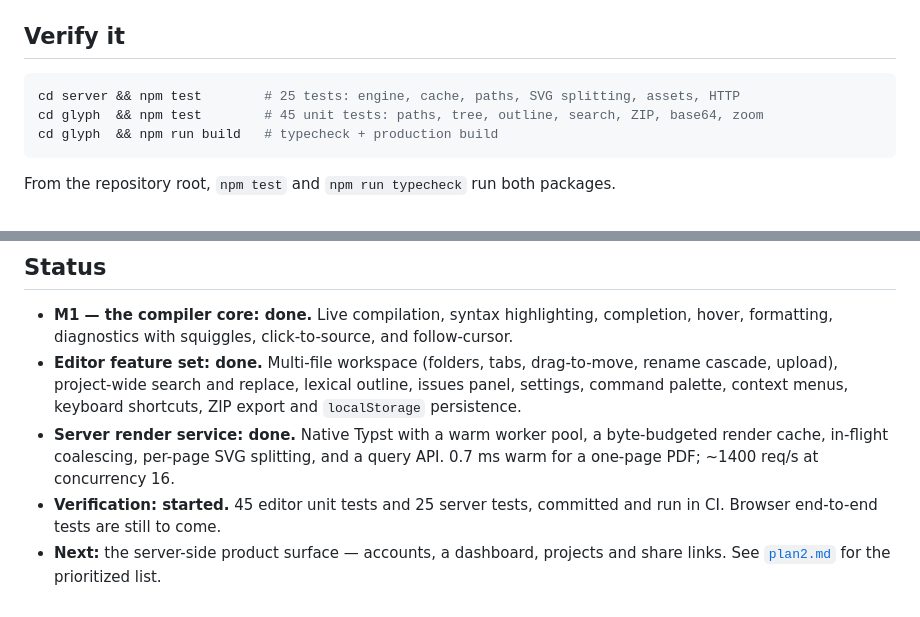
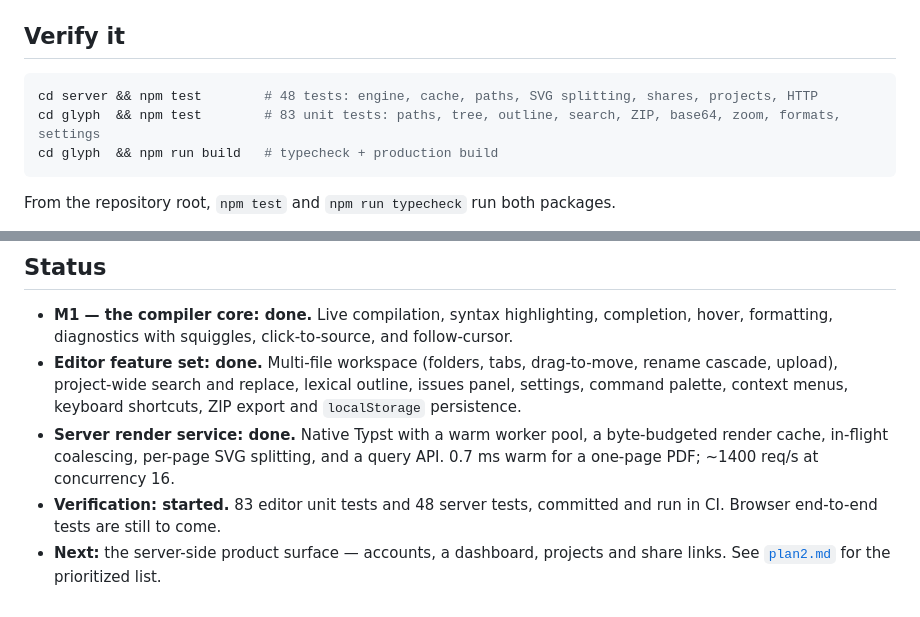
Before and after one commit to choussa/Glyph, a Markdown page: README.md, 2 parts joined by grey strips. Rendered like a GitHub page.

Commit message:
docs: update the committed test counts (83 editor, 48 server)

````diff
--- a/README.md
+++ b/README.md
@@ -44,8 +44,8 @@ resolve across files, and the whole workspace is saved to `localStorage`.
 ## Verify it
 
 ```bash
-cd server && npm test        # 25 tests: engine, cache, paths, SVG splitting, assets, HTTP
-cd glyph  && npm test        # 45 unit tests: paths, tree, outline, search, ZIP, base64, zoom
+cd server && npm test        # 48 tests: engine, cache, paths, SVG splitting, shares, projects, HTTP
+cd glyph  && npm test        # 83 unit tests: paths, tree, outline, search, ZIP, base64, zoom, formats, settings
 cd glyph  && npm run build   # typecheck + production build
 ```
 
@@ -98,7 +98,7 @@ typst-app-auth/   reverse-engineering artifacts (findings + exported API spec)
 - **Server render service: done.** Native Typst with a warm worker pool, a
   byte-budgeted render cache, in-flight coalescing, per-page SVG splitting, and a
   query API. 0.7 ms warm for a one-page PDF; ~1400 req/s at concurrency 16.
-- **Verification: started.** 45 editor unit tests and 25 server tests, committed
+- **Verification: started.** 83 editor unit tests and 48 server tests, committed
   and run in CI. Browser end-to-end tests are still to come.
 - **Next:** the server-side product surface — accounts, a dashboard, projects and
   share links. See [`plan2.md`](./plan2.md) for the prioritized list.
````
